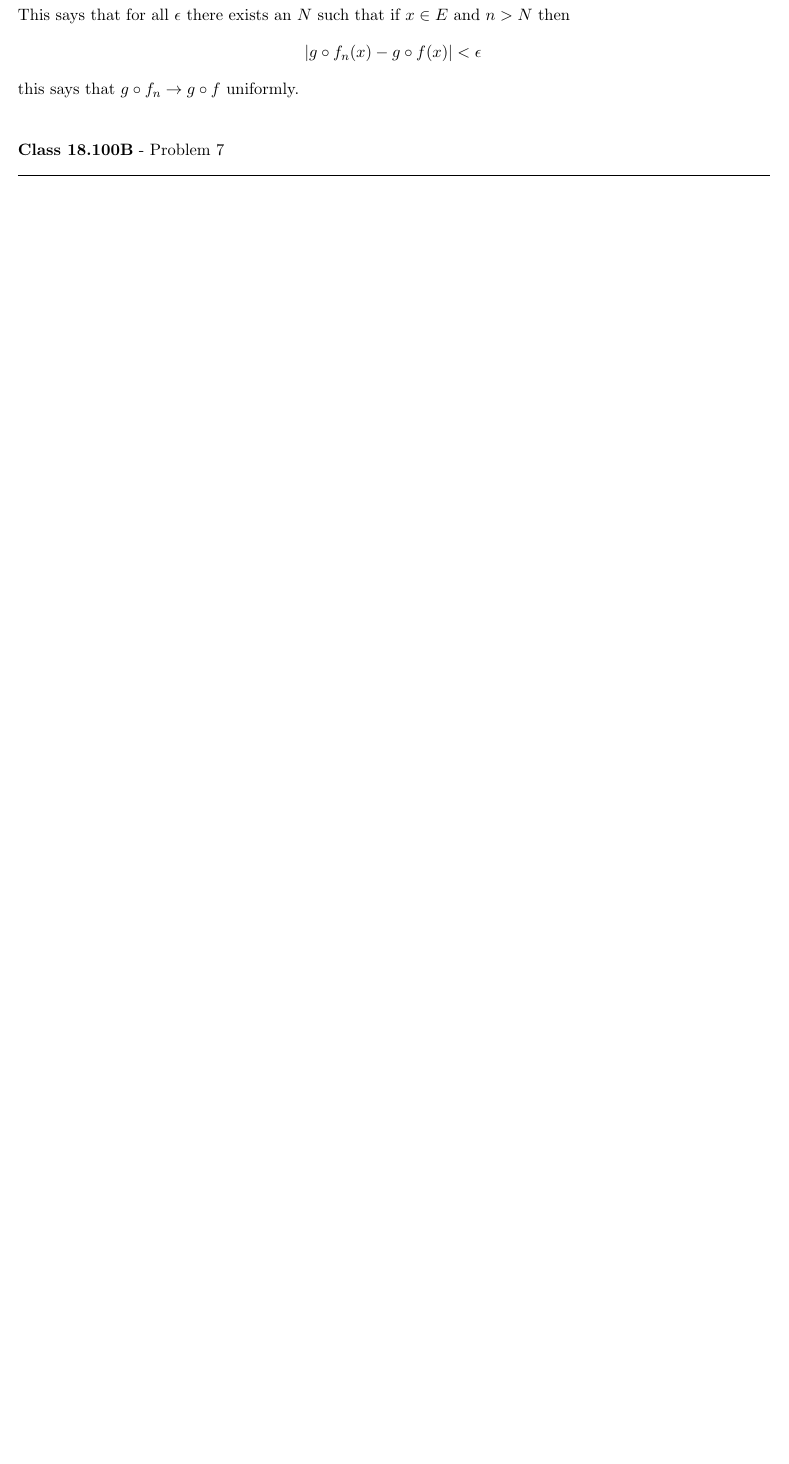
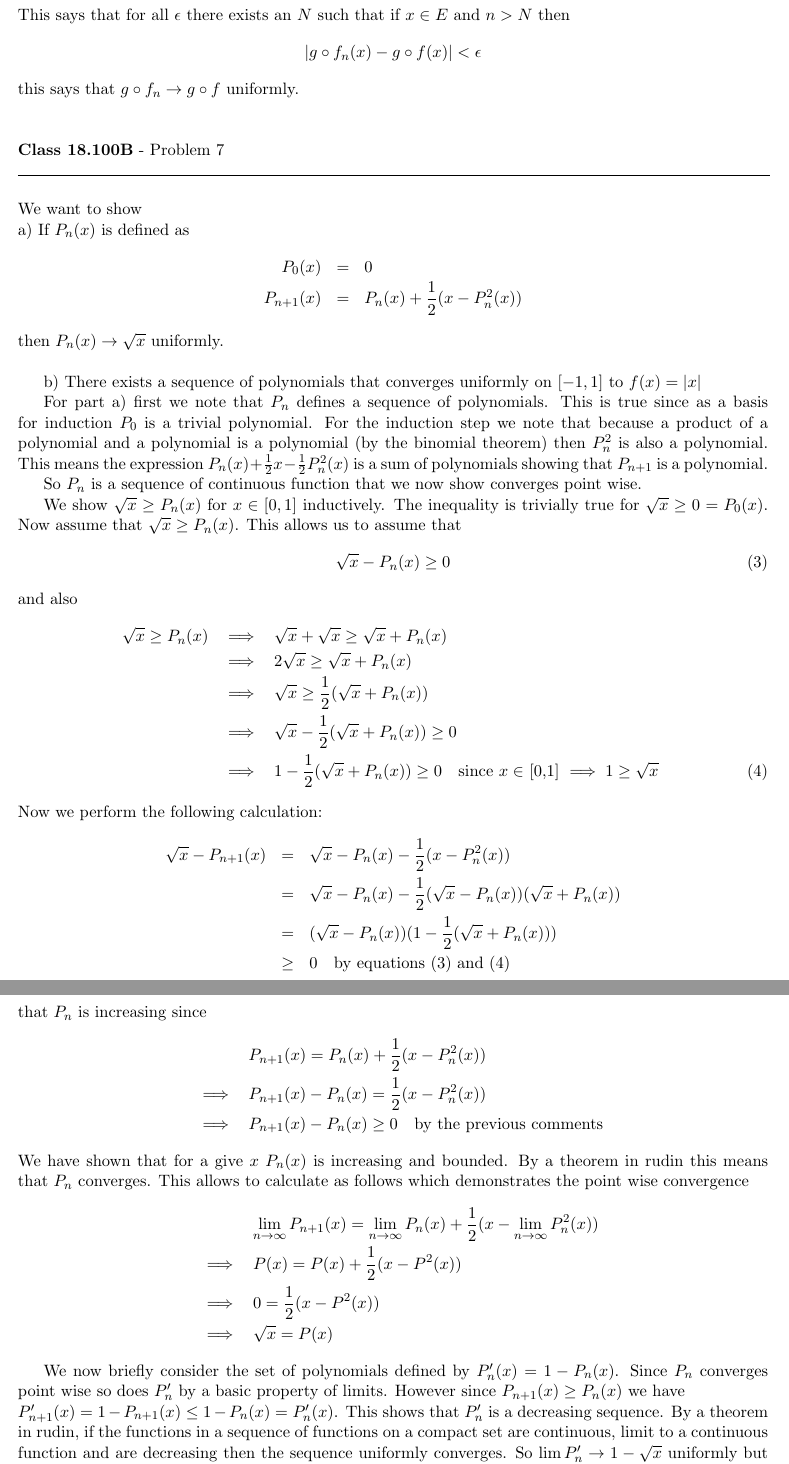
Before and after one commit to documentHouse/RealAnalysisAssignment9, a LaTeX problem sheet (Assignment9.tex): part of page 5 of 5 before the commit and two parts of pages 5 and 6 of 6 after it, the two joined at a grey line, cut so that both start at the same text, the shorter picture padded with empty space. Compiled offline with LaTeX, dvips and Ghostscript.

Commit message:
Finished problem 7.

```diff
--- a/Assignment9.tex
+++ b/Assignment9.tex
@@ -207,8 +203,52 @@ this says that $g \circ f_n \to g \circ f$ uniformly.
 \rule{500pt}{1pt}\\
 \end{flushleft}
 
-%\vspace{15pt}
-%\begin{flushleft}
-%\textbf{Class 18.100B} - Extra Problem 1\\
-%\rule{500pt}{1pt}\\
-%\end{flushleft}
+\noindent We want to show \\
+a) If $P_n(x)$ is defined as
+\begin{eqnarray*}
+P_0(x) &=& 0 \\
+P_{n+1}(x) &=& P_n(x) + \frac{1}{2} (x - P_n^2(x))
+\end{eqnarray*}
+then $P_n(x) \to \sqrt{x}$ uniformly. \\
+
+b) There exists a sequence of polynomials that converges uniformly on $[-1,1]$ to $f(x) = |x|$
+
+For part a) first we note that $P_n$ defines a sequence of polynomials. This is true since as a basis for induction $P_0$ is a trivial polynomial. For the induction step we note that because a product of a polynomial and a polynomial is a polynomial (by the binomial theorem) then $P_n^2$ is also a polynomial. This means the expression $P_n(x) + \frac{1}{2}x-\frac{1}{2}P_n^2(x)$ is a sum of polynomials showing that $P_{n+1}$ is a polynomial.\\
+\indent So $P_n$ is a sequence of continuous function that we now show converges point wise.\\
+\indent We show $\sqrt{x} \ge P_n(x)$ for $ x \in [0,1]$ inductively. The inequality is trivially true for $\sqrt{x} \ge 0 = P_0(x)$. Now assume that $\sqrt{x} \ge P_n(x)$. This allows us to assume that
+\begin{equation}
+\sqrt{x} - P_n(x) \ge 0 \label{eqn:firstpolyineq}
+\end{equation}
+and also
+\begin{eqnarray}
+\sqrt{x} \ge P_n(x) &\implies& \sqrt{x} + \sqrt{x} \ge \sqrt{x} + P_n(x) \nonumber \\
+			    &\implies& 2 \sqrt{x} \ge \sqrt{x} + P_n(x) \nonumber \\
+			    &\implies& \sqrt{x} \ge \frac{1}{2}( \sqrt{x} + P_n(x) ) \nonumber \\
+			    &\implies& \sqrt{x} - \frac{1}{2}( \sqrt{x} + P_n(x) ) \ge 0 \nonumber\\
+			    &\implies& 1 - \frac{1}{2}( \sqrt{x} + P_n(x) ) \ge 0 \quad \text{since $x \in$ [0,1] $\implies 1 \ge \sqrt{x}$ } \label{eqn:secondpolyineq}
+\end{eqnarray}
+
+\noindent Now we perform the following calculation:
+\begin{eqnarray*}
+\sqrt{x} - P_{n+1}(x) &=& \sqrt{x} - P_n(x) - \frac{1}{2}(x - P_n^2(x))\\
+			       &=& \sqrt{x} - P_n(x) - \frac{1}{2}(\sqrt{x} - P_n(x))(\sqrt{x} + P_n(x))\\
+			       &=& (\sqrt{x} - P_n(x))(1 - \frac{1}{2}(\sqrt{x} + P_n(x)))\\
+			       &\ge& 0 \quad \text{by equations (\ref{eqn:firstpolyineq}) and (\ref{eqn:secondpolyineq})}
+\end{eqnarray*}
+This shows that $\sqrt{x} \ge P_{n+1}(x)$ which completes the induction.\\
+Now since $\sqrt{x} \ge P_n(x)$ for all $n$ we have $x > P_n^2(x) \implies x - P_n^2(x) \ge 0$ for all $n$.  This allows us to show that $P_n$ is increasing since
+\begin{eqnarray*}
+&& P_{n+1}(x) = P_n(x) + \frac{1}{2} (x - P_n^2(x)) \\
+&\implies& P_{n+1}(x) - P_n(x) = \frac{1}{2} (x - P_n^2(x))  \\
+&\implies & P_{n+1}(x) - P_n(x) \ge 0 \quad \text{by the previous comments}
+\end{eqnarray*}
+We have shown that for a give $x$ $P_n(x)$ is increasing and bounded. By a theorem in rudin this means that $P_n$ converges. This allows to calculate as follows which demonstrates the point wise convergence
+\begin{eqnarray*}
+&& \lim_{n \to \infty} P_{n+1}(x) = \lim_{n \to \infty} P_n(x) + \frac{1}{2} (x - \lim_{n \to \infty} P_n^2(x))\\
+&\implies& P(x) = P(x) + \frac{1}{2} (x - P^2(x)) \\
+&\implies& 0 = \frac{1}{2} (x - P^2(x)) \\
+&\implies& \sqrt{x} = P(x)
+\end{eqnarray*}
+
+\indent We now briefly consider the set of polynomials defined by $P'_n(x) = 1 - P_n(x)$. Since $P_n$ converges point wise so does $P'_n$ by a basic property of limits. However since $P_{n+1}(x) \ge P_n(x)$ we have \\$P'_{n+1}(x) = 1 - P_{n+1}(x) \le 1 - P_n(x) = P'_n(x)$. This shows that $P'_n$ is a decreasing sequence. By a theorem in rudin, if the functions in a sequence of functions on a compact set are continuous, limit to a continuous function and are decreasing then the sequence uniformly converges. So $\lim P'_n \to 1 - \sqrt{x}$ uniformly but then for $\epsilon$ there exists $N$ such that if $n > N$ we have
+\begin{eqnarray*}
```
Also changed, not shown: Assignment9.tex (12 more changed lines).
